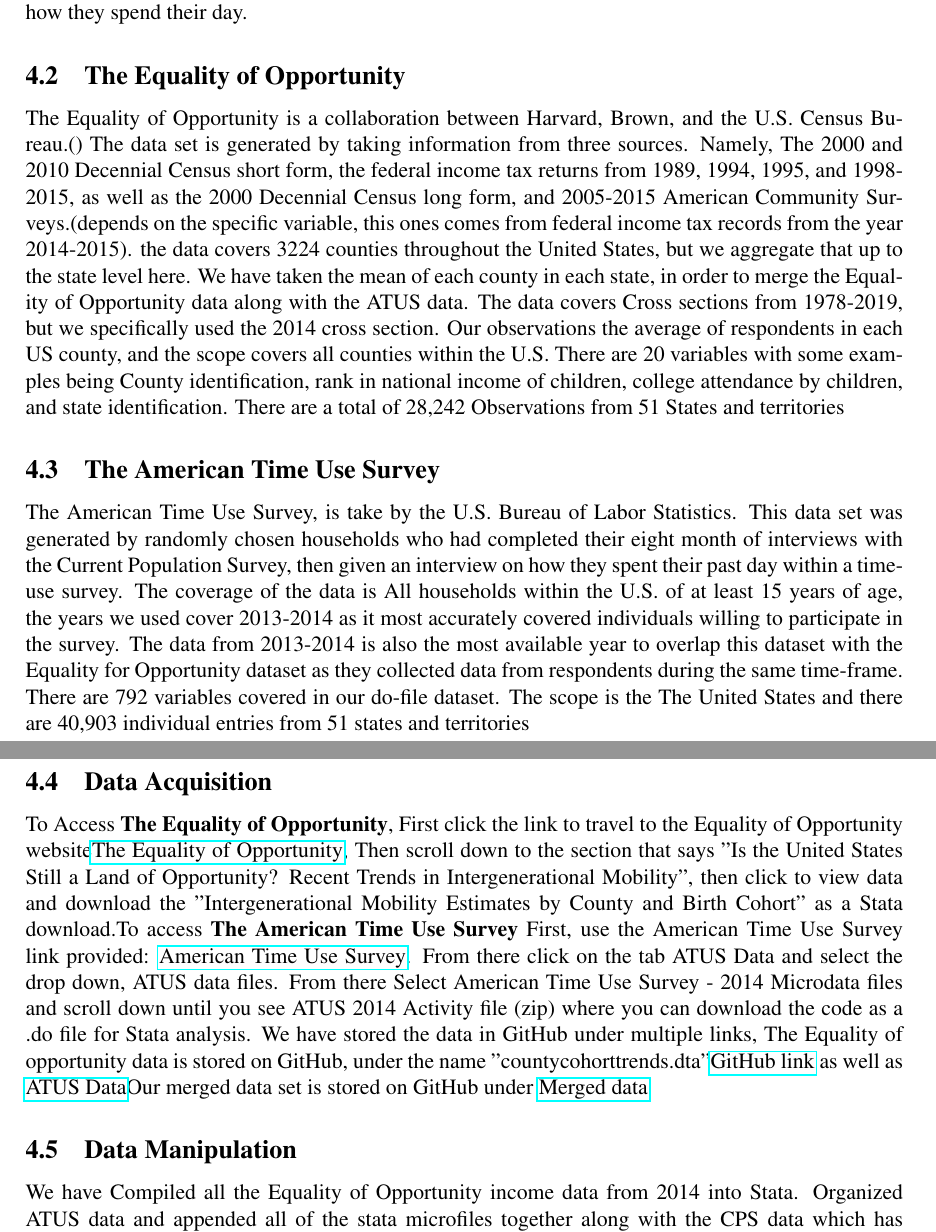
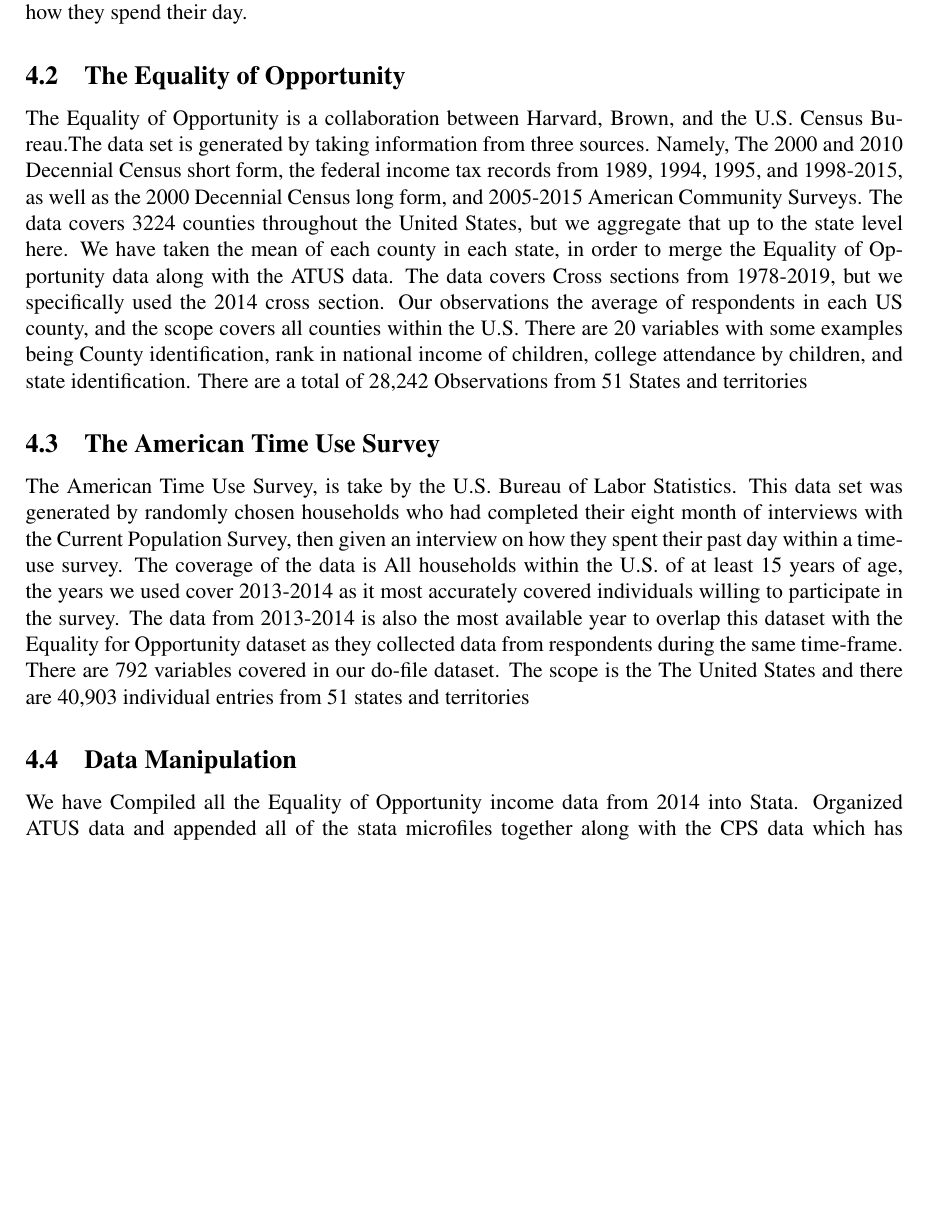
Before and after one commit to ecn310/course-project-parent, a LaTeX document (Parent_report.tex): two parts of pages 2 and 3 of 8 before the commit and part of page 2 of 6 after it, the two joined at a grey line, cut so that both start at the same text, the shorter picture padded with empty space. Compiled offline with pdfLaTeX.

Commit message:
Updates from Overleaf

```diff
--- a/Parent_report.tex
+++ b/Parent_report.tex
@@ -80,20 +80,12 @@
 The Equality of Opportunity is a compilation of 3 different data sets ( Decennial Census, Federal income tax returns, and the American Community Surveys). The data uses \textbf{3224} counties across the U.S. and children's outcomes in adulthood within them. The American Time Use survey comes from randomly selected households who have taken part in the Current Population Survey and breaks down how they spend their day.
 
 \subsection{The Equality of Opportunity}
- The Equality of Opportunity is a collaboration between Harvard, Brown, and the U.S. Census Bureau.(\href{https://opportunityinsights.org/}{}) The data set is generated by taking information from three sources. Namely, The 2000 and 2010 Decennial Census short form, the federal income tax returns from 1989, 1994, 1995, and 1998-2015, as well as the 2000 Decennial Census long form, and 2005-2015 American Community Surveys.(depends on the specific variable, this ones comes from federal income tax records from the year 2014-2015). the data covers 3224 counties throughout the United States, but we aggregate that up to the state level here. We have taken the mean of each county in each state, in order to merge the Equality of Opportunity data along with the ATUS data. The data covers Cross sections from 1978-2019, but we specifically used the 2014 cross section.
+ The Equality of Opportunity is a collaboration between Harvard, Brown, and the U.S. Census Bureau.\href{https://opportunityinsights.org/}{}The data set is generated by taking information from three sources. Namely, The 2000 and 2010 Decennial Census short form, the federal income tax records from 1989, 1994, 1995, and 1998-2015, as well as the 2000 Decennial Census long form, and 2005-2015 American Community Surveys. The data covers 3224 counties throughout the United States, but we aggregate that up to the state level here. We have taken the mean of each county in each state, in order to merge the Equality of Opportunity data along with the ATUS data. The data covers Cross sections from 1978-2019, but we specifically used the 2014 cross section.
  Our observations the average of respondents in each US county, and the scope covers all counties within the U.S. There are 20 variables with some examples being County identification, rank in national income of children, college attendance by children, and state identification. There are a total of 28,242 Observations from 51 States and territories
 
 
 \subsection{The American Time Use Survey}
 The American Time Use Survey, is take by the U.S. Bureau of Labor Statistics. This data set was generated by randomly chosen households who had completed their eight month of interviews with the Current Population Survey, then given an interview on how they spent their past day within a time-use survey. The coverage of the data is All households within the U.S. of at least 15 years of age, the years we used cover 2013-2014 as it most accurately covered individuals willing to participate in the survey. The data from 2013-2014 is also the most available year to overlap this dataset with the Equality for Opportunity dataset as they collected data from respondents during the same time-frame. There are 792 variables covered in our do-file dataset. The scope is the The United States and there are 40,903 individual entries from 51 states and territories
-
-
-\subsection{Data Acquisition}
-\label{sec:theory}
-
-
-To Access \textbf{The Equality of Opportunity}, First click the link to travel to the Equality of Opportunity website\href{http://www.equality-of-opportunity.org/data/}{The Equality of Opportunity}, Then scroll down to the section that says "Is the United States Still a Land of Opportunity? Recent Trends in Intergenerational Mobility", then click to view data and download the "Intergenerational Mobility Estimates by County and Birth Cohort" as a Stata download.To access \textbf{The American Time Use Survey} First, use the American Time Use Survey link provided: \href{https://www.bls.gov/tus/}{American Time Use Survey}. From there click on the tab ATUS Data and select the drop down, ATUS data files. From there Select American Time Use Survey - 2014 Microdata files and scroll down until you see ATUS 2014 Activity file (zip) where you can download the code as a .do file for Stata analysis.
-\noindent We have stored the data in GitHub under multiple links, The Equality of opportunity data is stored on GitHub, under the name "countycohorttrends.dta"\href{https://github.com/ecn310/course-project-parent/blob/main/Working%20Data/county_cohort_trends.dta}{GitHub link} as well as \href{https://github.com/ecn310/course-project-parent/issues/5#issuecomment-3463603705}{ATUS Data}Our merged data set is stored on GitHub under \href{https://github.com/ecn310/course-project-parent/blob/c770d1f2cfe64713b70f611617336d8dd344906a/Working%20Data/ATUS%20Fully%20Merged/merged_data.zip}{Merged data}
 
 
 \subsection{Data Manipulation}
```
Also changed, not shown: Parent_report.tex (7 more changed lines).
